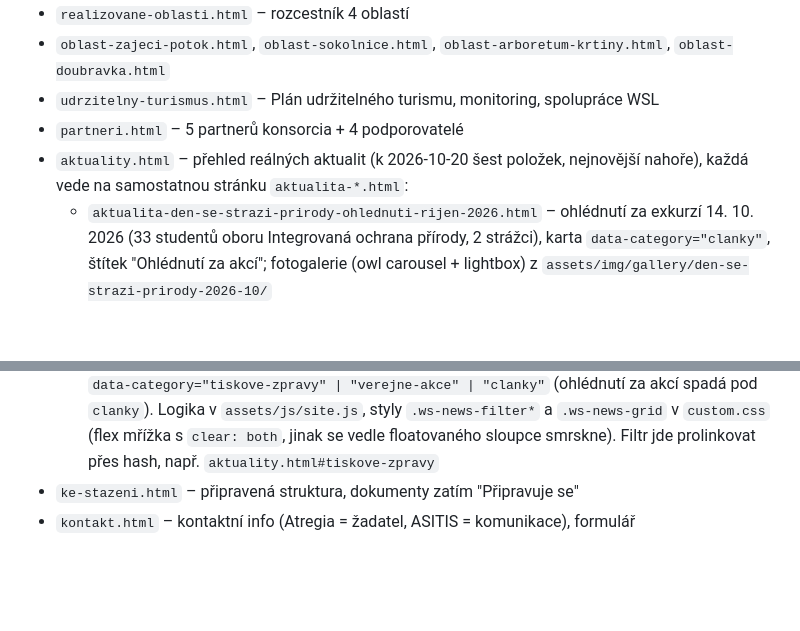
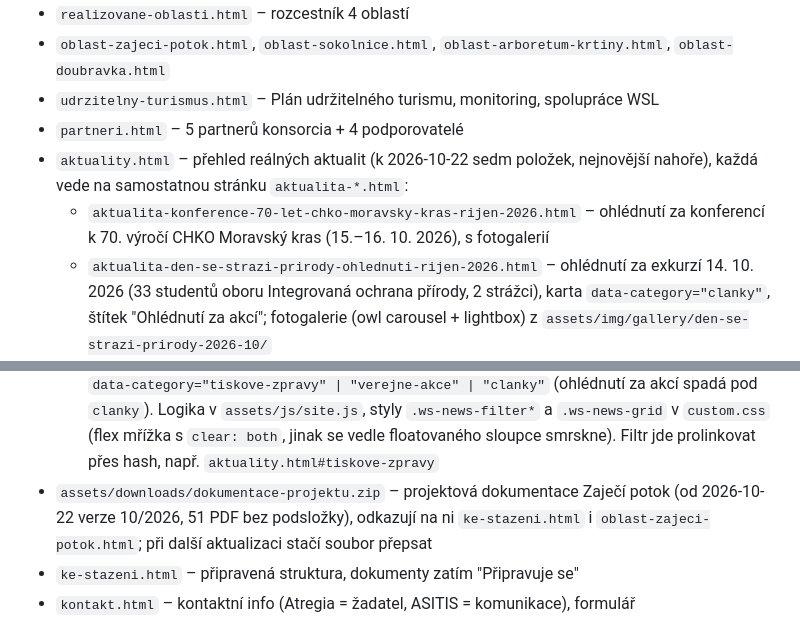
Before and after one commit to asitisready-ops/2026_07_svycary, a Markdown page: PROGRESS.md, 2 parts joined by grey strips. GitHub-like rendering; blank space fills up the shorter version.

Commit message:
PROGRESS: doplnit konferenci a aktualizaci dokumentace Zaječí potok
Co-Authored-By: Claude Opus 5.5 <noreply@anthropic.com>

```diff
--- a/PROGRESS.md
+++ b/PROGRESS.md
@@ -24,7 +24,8 @@ Soubory v `HTML/`:
 - `oblast-zajeci-potok.html`, `oblast-sokolnice.html`, `oblast-arboretum-krtiny.html`, `oblast-doubravka.html`
 - `udrzitelny-turismus.html` – Plán udržitelného turismu, monitoring, spolupráce WSL
 - `partneri.html` – 5 partnerů konsorcia + 4 podporovatelé
-- `aktuality.html` – přehled reálných aktualit (k 2026-10-20 šest položek, nejnovější nahoře), každá vede na samostatnou stránku `aktualita-*.html`:
+- `aktuality.html` – přehled reálných aktualit (k 2026-10-22 sedm položek, nejnovější nahoře), každá vede na samostatnou stránku `aktualita-*.html`:
+  - `aktualita-konference-70-let-chko-moravsky-kras-rijen-2026.html` – ohlédnutí za konferencí k 70. výročí CHKO Moravský kras (15.–16. 10. 2026), s fotogalerií
   - `aktualita-den-se-strazi-prirody-ohlednuti-rijen-2026.html` – ohlédnutí za exkurzí 14. 10. 2026 (33 studentů oboru Integrovaná ochrana přírody, 2 strážci), karta `data-category="clanky"`, štítek "Ohlédnutí za akcí"; fotogalerie (owl carousel + lightbox) z `assets/img/gallery/den-se-strazi-prirody-2026-10/`
   - `aktualita-den-se-strazi-prirody-rijen-2026.html` – pozvánka pro studenty MENDELU na terénní exkurzi s dobrovolnou stráží přírody v údolí Říčky 14. 10. 2026 (karta `data-category="verejne-akce"`, štítek "Akce pro studenty"; bod přidán i do harmonogramu v `o-projektu.html`)
   - `aktualita-tiskova-zprava-zahajeni-projektu-zari-2026.html` – tisková zpráva k zahájení projektu (21. 9. 2026)
@@ -33,6 +34,7 @@ Soubory v `HTML/`:
   - `aktualita-verejne-setkani-zajeci-potok.html` – pozvánka na komentovanou prohlídku
   - Nová aktualita = zkopírovat hlavičku/patičku z existující `aktualita-*.html`, vyměnit obsah mezi `<!-- Page Parallax Header -->` a `<!-- End Page Content -->`, upravit `<title>` a meta description, přidat kartu na začátek `aktuality.html` **včetně atributu `data-category`**
   - Filtr podle štítku (2026-09-29): tlačítka Vše / Tiskové zprávy / Veřejné akce / Články. Karta nese `data-category="tiskove-zpravy" | "verejne-akce" | "clanky"` (ohlédnutí za akcí spadá pod `clanky`). Logika v `assets/js/site.js`, styly `.ws-news-filter*` a `.ws-news-grid` v `custom.css` (flex mřížka s `clear: both`, jinak se vedle floatovaného sloupce smrskne). Filtr jde prolinkovat přes hash, např. `aktuality.html#tiskove-zpravy`
+- `assets/downloads/dokumentace-projektu.zip` – projektová dokumentace Zaječí potok (od 2026-10-22 verze 10/2026, 51 PDF bez podsložky), odkazují na ni `ke-stazeni.html` i `oblast-zajeci-potok.html`; při další aktualizaci stačí soubor přepsat
 - `ke-stazeni.html` – připravená struktura, dokumenty zatím "Připravuje se"
 - `kontakt.html` – kontaktní info (Atregia = žadatel, ASITIS = komunikace), formulář
 
```
Also changed, not shown: other parts of PROGRESS.md (+1 -1 lines).
